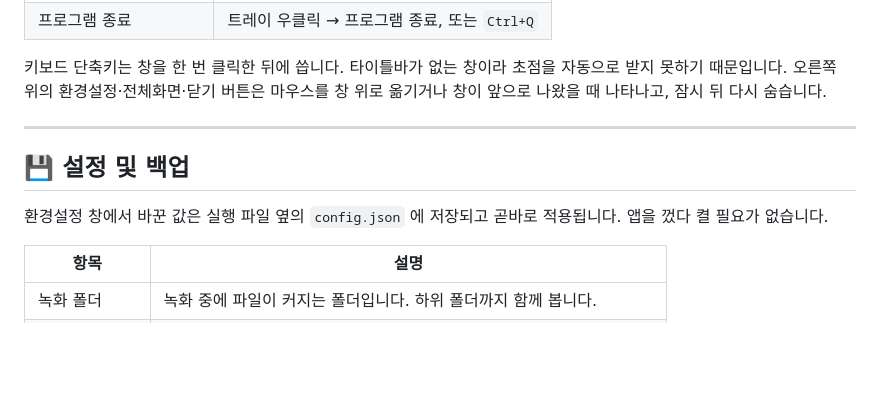
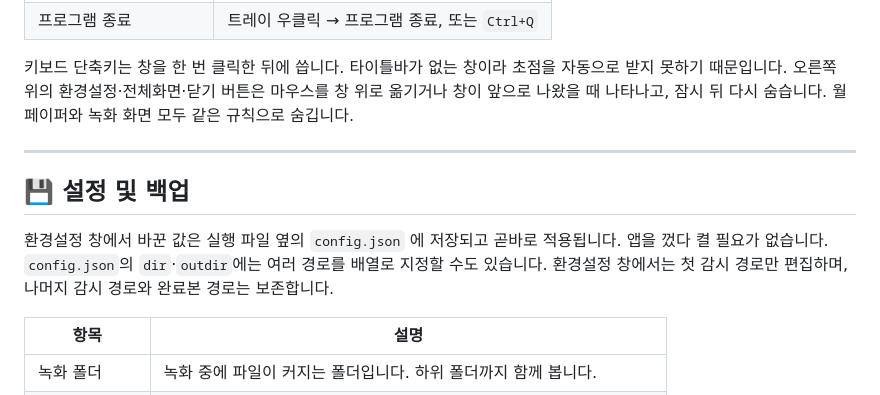
Before and after one commit to deuxdoom/Shadowplay-Notifier, a Markdown page: README.md, the part around the change printed below. Drawn GitHub-style; blank space fills up the shorter version.

```diff
--- a/README.md
+++ b/README.md
@@ -172,6 +173,7 @@ EXE를 교체해 다시 실행합니다. 터미널 창은 뜨지 않으며 설
 키보드 단축키는 창을 한 번 클릭한 뒤에 씁니다. 타이틀바가 없는 창이라 초점을 자동으로
 받지 못하기 때문입니다. 오른쪽 위의 환경설정·전체화면·닫기 버튼은 마우스를 창 위로
 옮기거나 창이 앞으로 나왔을 때 나타나고, 잠시 뒤 다시 숨습니다.
+월페이퍼와 녹화 화면 모두 같은 규칙으로 숨깁니다.
 
 ---
 
@@ -183,6 +185,8 @@ EXE를 교체해 다시 실행합니다. 터미널 창은 뜨지 않으며 설
 
 환경설정 창에서 바꾼 값은 실행 파일 옆의 `config.json` 에 저장되고 곧바로 적용됩니다.
 앱을 껐다 켤 필요가 없습니다.
+`config.json`의 `dir`·`outdir`에는 여러 경로를 배열로 지정할 수도 있습니다.
+환경설정 창에서는 첫 감시 경로만 편집하며, 나머지 감시 경로와 완료본 경로는 보존합니다.
 
 | 항목 | 설명 |
 | --- | --- |
```
Also changed, not shown: other parts of README.md (+3 -1 lines), CHANGELOG.md (+30 -0 lines), assets/main.png, assets/wallpaper.png, 1 other file.
